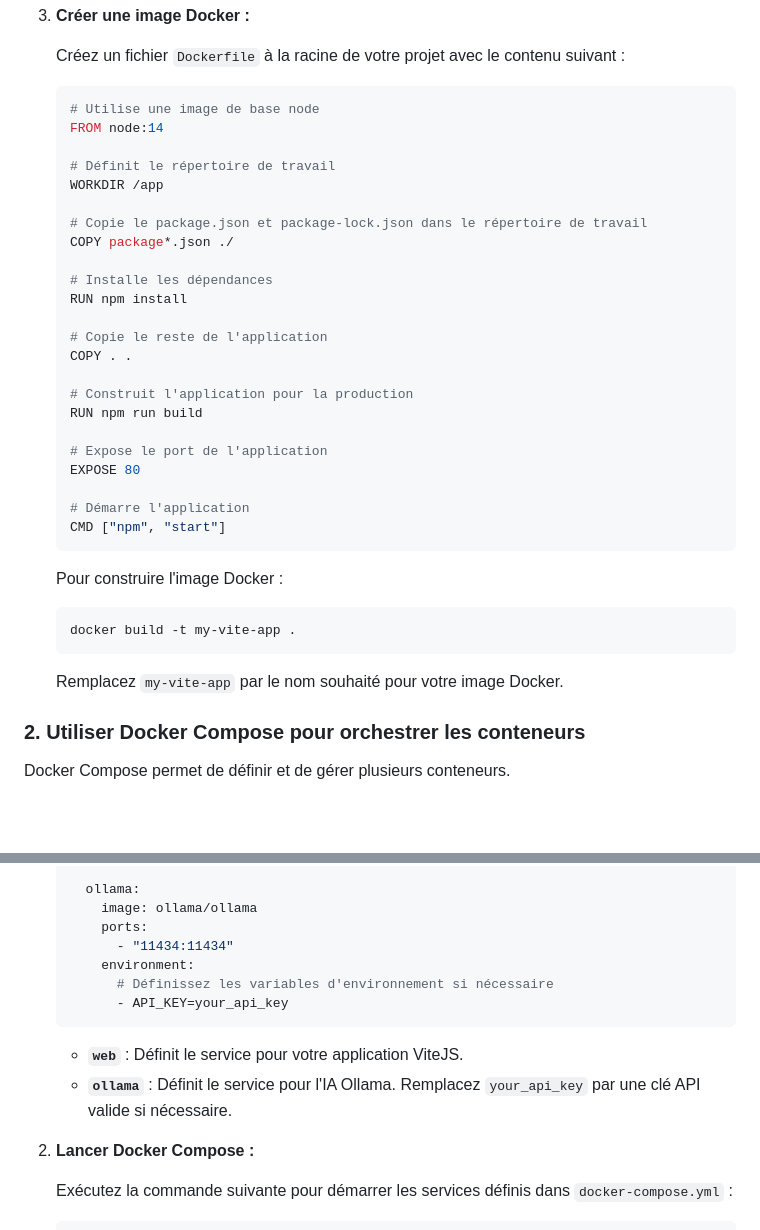
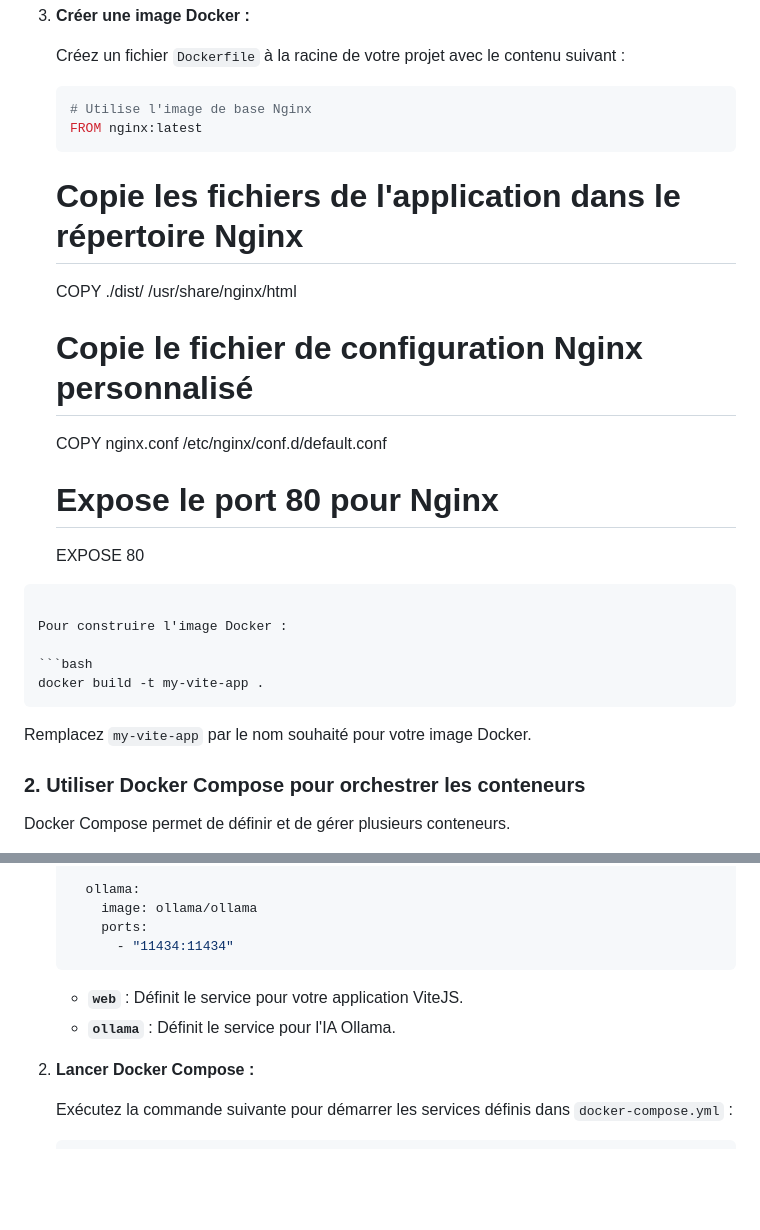
Before and after one commit to lod-d/ia-docker-compose, a Markdown page: Readme.md, 2 parts joined by grey strips. GitHub-like rendering; blank space fills up the shorter version.

`````diff
--- a/Readme.md
+++ b/Readme.md
@@ -44,38 +44,31 @@ Commencez par construire et tester l'application ViteJS localement.
    Créez un fichier `Dockerfile` à la racine de votre projet avec le contenu suivant :
 
    ```dockerfile
-   # Utilise une image de base node
-   FROM node:14
+   # Utilise l'image de base Nginx
+   FROM nginx:latest
+   ```
 
-   # Définit le répertoire de travail
-   WORKDIR /app
+   # Copie les fichiers de l'application dans le répertoire Nginx
 
-   # Copie le package.json et package-lock.json dans le répertoire de travail
-   COPY package*.json ./
+   COPY ./dist/ /usr/share/nginx/html
 
-   # Installe les dépendances
-   RUN npm install
+   # Copie le fichier de configuration Nginx personnalisé
 
-   # Copie le reste de l'application
-   COPY . .
+   COPY nginx.conf /etc/nginx/conf.d/default.conf
 
-   # Construit l'application pour la production
-   RUN npm run build
+   # Expose le port 80 pour Nginx
 
-   # Expose le port de l'application
    EXPOSE 80
 
-   # Démarre l'application
-   CMD ["npm", "start"]
-   ```
+````
 
-   Pour construire l'image Docker :
+Pour construire l'image Docker :
 
-   ```bash
-   docker build -t my-vite-app .
-   ```
+```bash
+docker build -t my-vite-app .
+````
 
-   Remplacez `my-vite-app` par le nom souhaité pour votre image Docker.
+Remplacez `my-vite-app` par le nom souhaité pour votre image Docker.
 
 ### 2. Utiliser Docker Compose pour orchestrer les conteneurs
 
@@ -97,13 +90,10 @@ Docker Compose permet de définir et de gérer plusieurs conteneurs.
        image: ollama/ollama
        ports:
          - "11434:11434"
-       environment:
-         # Définissez les variables d'environnement si nécessaire
-         - API_KEY=your_api_key
    ```
 
    - **`web`** : Définit le service pour votre application ViteJS.
-   - **`ollama`** : Définit le service pour l'IA Ollama. Remplacez `your_api_key` par une clé API valide si nécessaire.
+   - **`ollama`** : Définit le service pour l'IA Ollama.
 
 2. **Lancer Docker Compose :**
 
`````
